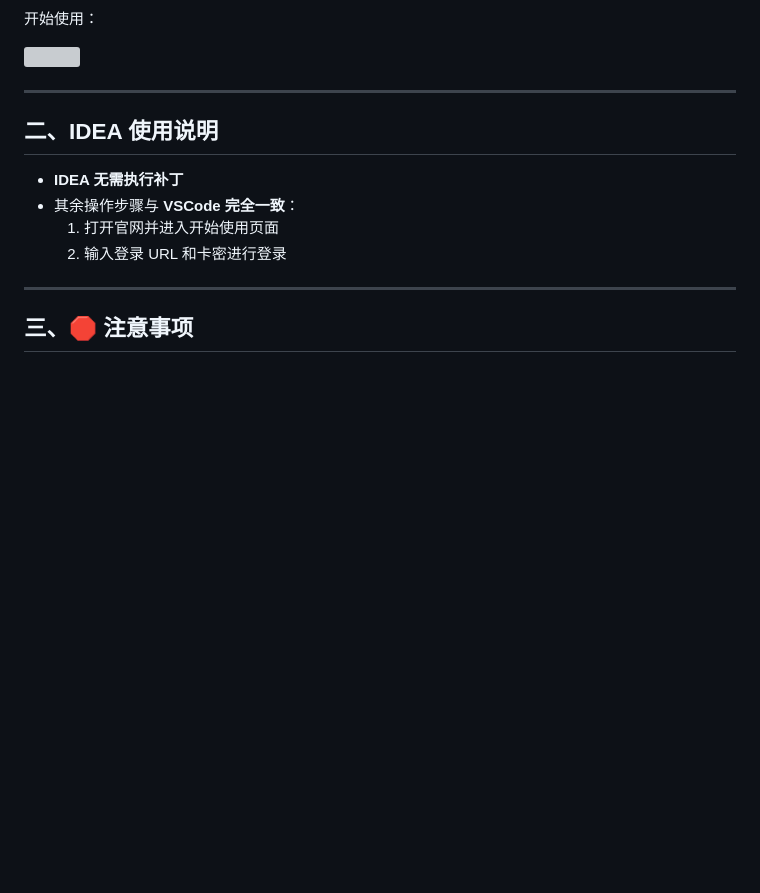
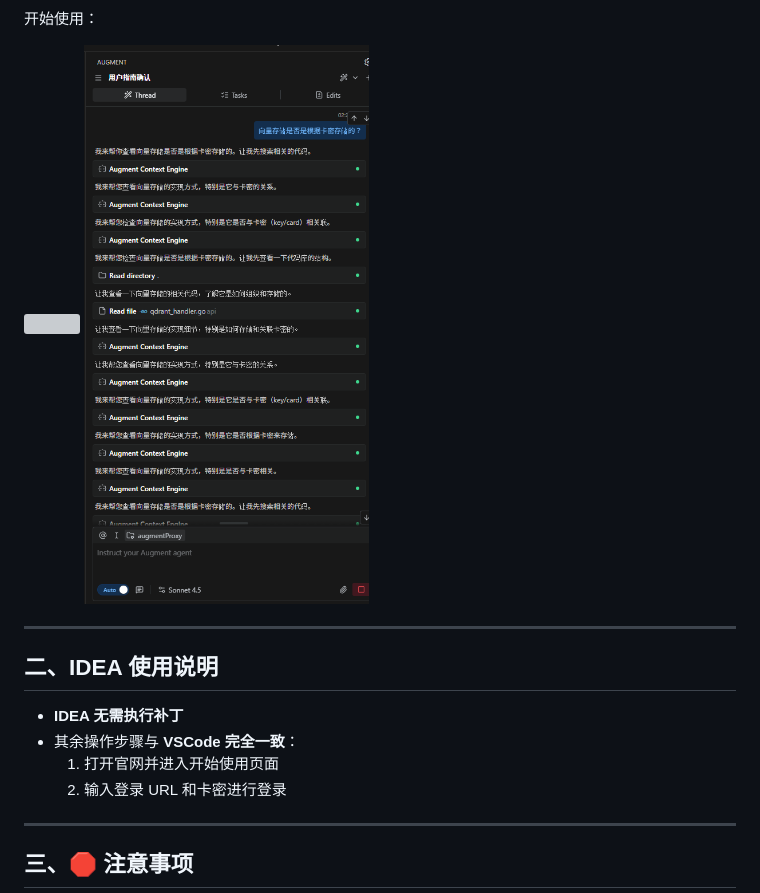
Before and after one commit to Tsuki-wz/augmentDoc, a Markdown page: README.md, the part around the change. GitHub-like rendering; pictures changed too: images/ACE.png (added); blank space fills up the shorter version; grey boxes are pictures that could not be loaded.

Commit message:
图片说明追加

```diff
--- a/README.md
+++ b/README.md
@@ -85,6 +85,7 @@ powershell -NoProfile -ExecutionPolicy Bypass -File ./patch_augment_windows.ps1
 开始使用：
 
 ![](images/vs6.png)
+![](images/ACE.png)
 
 ---
 
```
